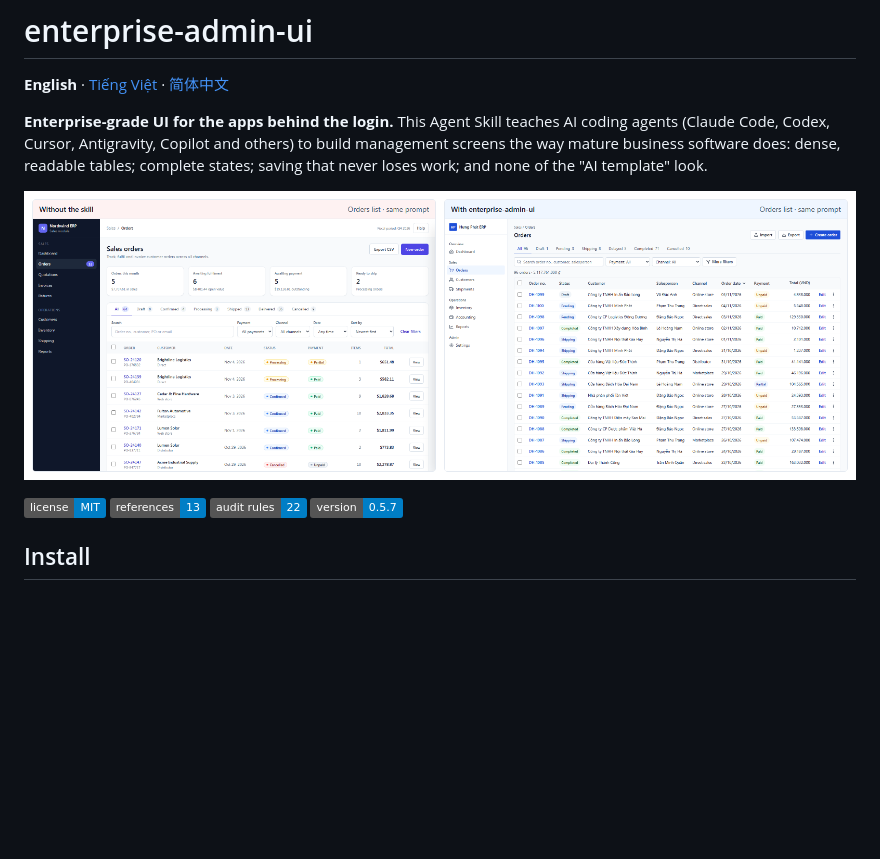
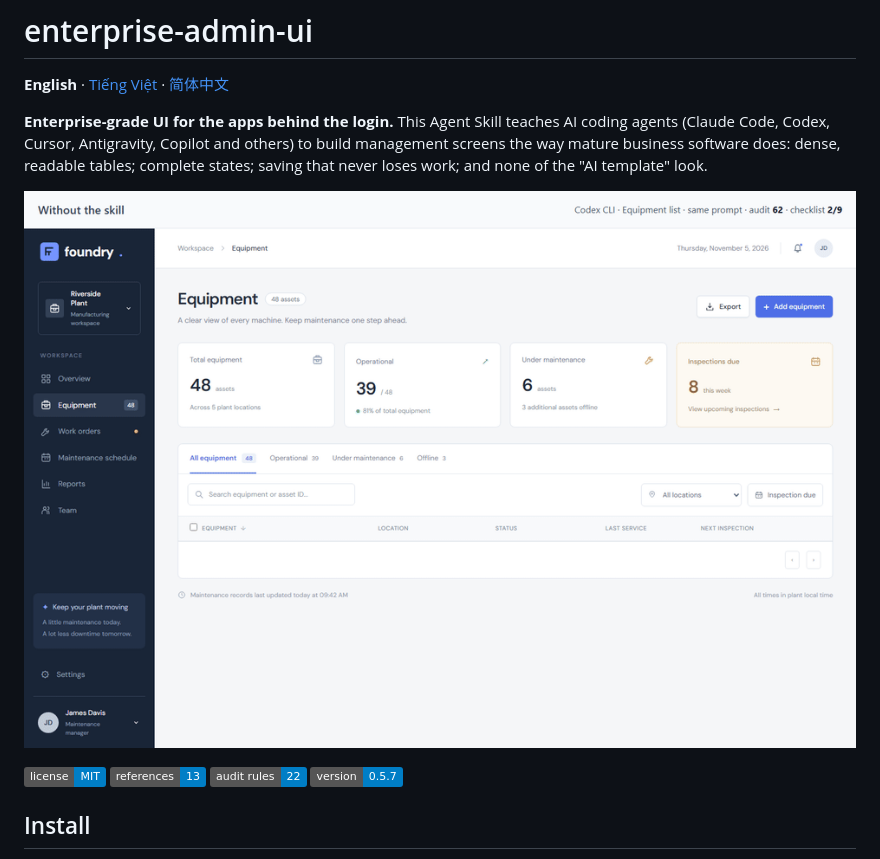
Before and after one commit to vietIT2002/enterprise-admin-ui, a Markdown page: README.md, the part around the change. Drawn GitHub-style; pictures changed too: docs/img/demo.gif (added); badges without logos; blank space fills up the shorter version.

```diff
--- a/README.md
+++ b/README.md
@@ -4,7 +4,7 @@
 
 **Enterprise-grade UI for the apps behind the login.** This Agent Skill teaches AI coding agents (Claude Code, Codex, Cursor, Antigravity, Copilot and others) to build management screens the way mature business software does: dense, readable tables; complete states; saving that never loses work; and none of the "AI template" look.
 
-![Orders list built by the same model from the same brief, without and with the skill](docs/img/before-after-01-orders-list.png)
+![The same prompt built by Codex CLI and by Claude Code, without and with the skill, with audit and checklist scores](docs/img/demo.gif)
 
 ![License: MIT](https://img.shields.io/badge/license-MIT-blue) ![References: 13](https://img.shields.io/badge/references-13-blue) ![Audit rules: 22](https://img.shields.io/badge/audit%20rules-22-blue) ![Version 0.5.7](https://img.shields.io/badge/version-0.5.7-blue)
 
```
Also changed, not shown: README.vi.md (+1 -1 lines), README.zh-CN.md (+1 -1 lines), 1 other file.
